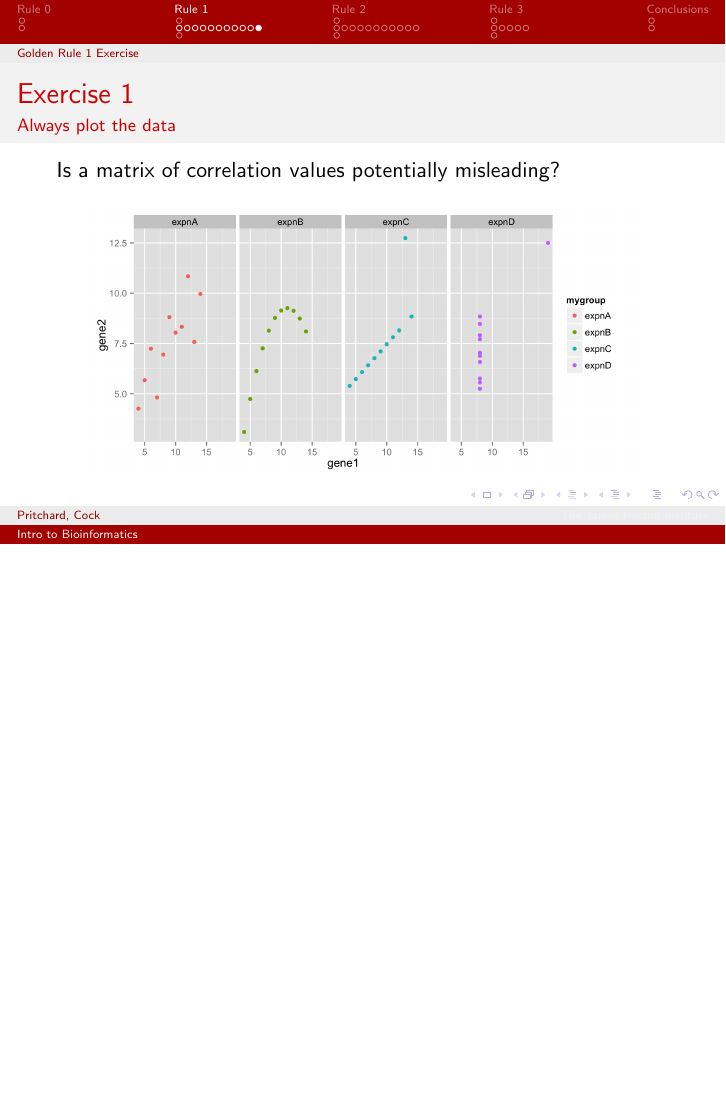
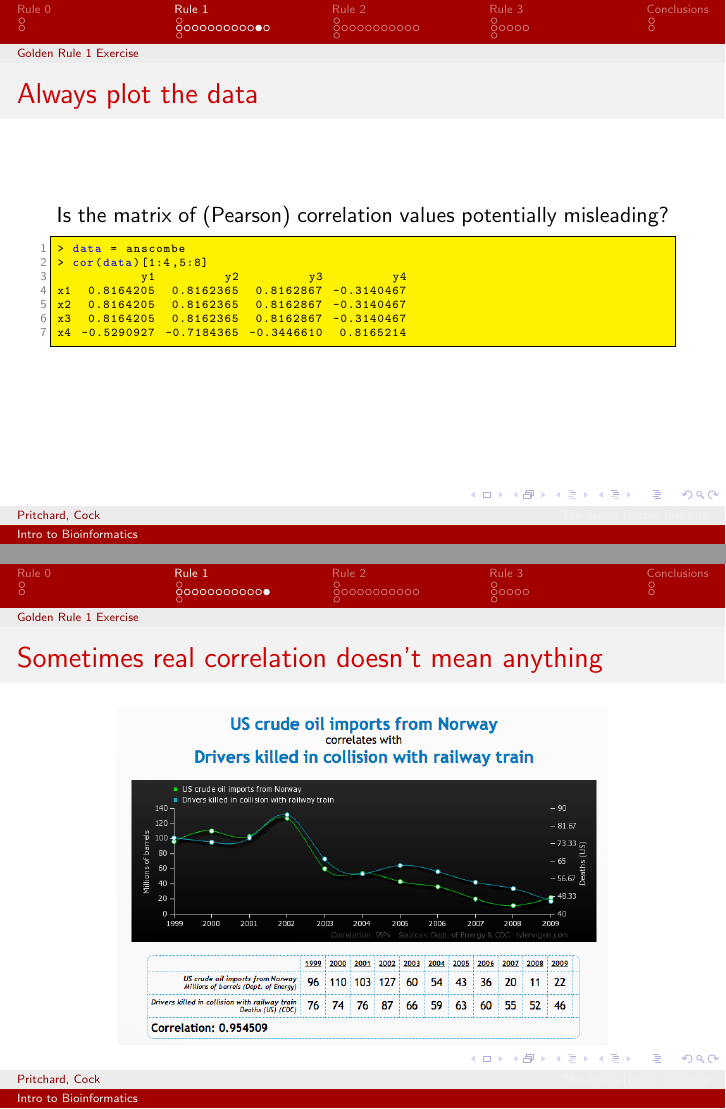
Before and after one commit to widdowquinn/Teaching-Intro-to-Bioinf, LaTeX slides (presentation/part1_goldenrules.tex, which reads presentation/sections/subsection_goldenrule1exercise.tex): page 18 of 48 before the commit and pages 18 and 19 of 49 after it, the two joined at a grey line, the shorter picture padded with empty space. Compiled offline with pdfLaTeX.

Commit message:
Added further correlation example

```diff
--- a/presentation/sections/subsection_goldenrule1exercise.tex
+++ b/presentation/sections/subsection_goldenrule1exercise.tex
@@ -147,11 +136,23 @@ gene2 0.8164205 1.0000000
   \end{center}
 \end{frame}
 
+\begin{frame}[fragile]
+  \frametitle{Always plot the data}
+    Is the matrix of (Pearson) correlation values potentially misleading?
+\begin{lstlisting}[language=R]
+> data = anscombe
+> cor(data)[1:4,5:8]
+           y1         y2         y3         y4
+x1  0.8164205  0.8162365  0.8162867 -0.3140467
+x2  0.8164205  0.8162365  0.8162867 -0.3140467
+x3  0.8164205  0.8162365  0.8162867 -0.3140467
+x4 -0.5290927 -0.7184365 -0.3446610  0.8165214
+\end{lstlisting}
+\end{frame}
+
 \begin{frame}
-  \frametitle{Exercise 1}
-  \framesubtitle{Always plot the data}
-    Is a matrix of correlation values potentially misleading?
+  \frametitle{Sometimes real correlation doesn't mean anything}
   \begin{center}
-    \includegraphics[width=0.9\textwidth]{images/ex1_rplot} \\
+    \includegraphics[width=0.8\textwidth]{images/spurious_correlation} \\
   \end{center}
 \end{frame}
```
Also changed, not shown: presentation/images/spurious_correlation.png (added), presentation/sections/subsection_goldenrule1exercise.tex (29 more changed lines).
